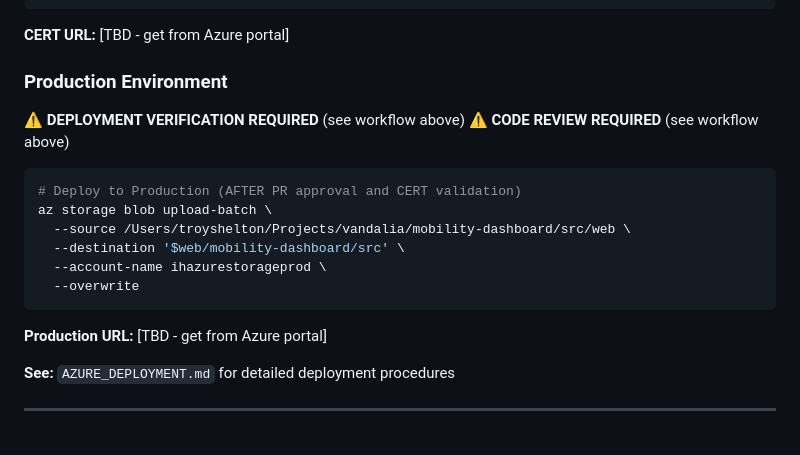
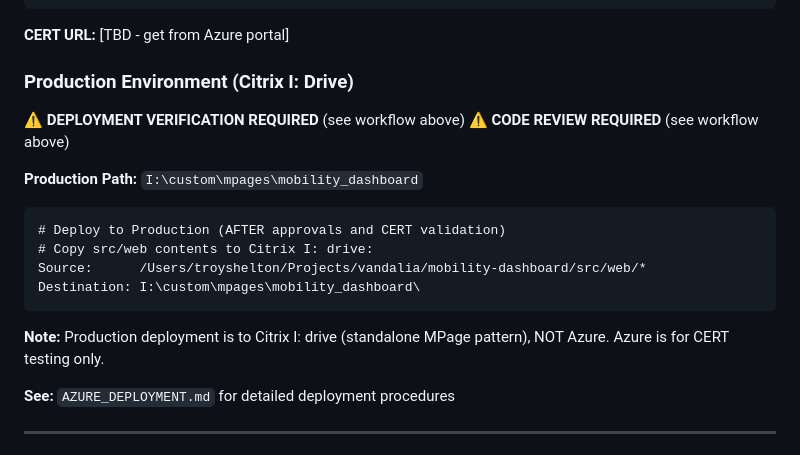
Before and after one commit to troyshelton/mobility-dashboard-v2, a Markdown page: CLAUDE.md, the part around the change. GitHub-like rendering.

Commit message:
docs: add Citrix production path for mobility dashboard
Production: I:\custom\mpages\mobility_dashboard
(Azure is CERT only)

Co-Authored-By: Claude Opus 4.5 <noreply@anthropic.com>

````diff
--- a/CLAUDE.md
+++ b/CLAUDE.md
@@ -699,21 +699,21 @@ az storage blob upload-batch \
 
 **CERT URL:** [TBD - get from Azure portal]
 
-### Production Environment
+### Production Environment (Citrix I: Drive)
 
 **⚠️ DEPLOYMENT VERIFICATION REQUIRED** (see workflow above)
 **⚠️ CODE REVIEW REQUIRED** (see workflow above)
 
-```bash
-# Deploy to Production (AFTER PR approval and CERT validation)
-az storage blob upload-batch \
-  --source /Users/troyshelton/Projects/vandalia/mobility-dashboard/src/web \
-  --destination '$web/mobility-dashboard/src' \
-  --account-name ihazurestorageprod \
-  --overwrite
+**Production Path:** `I:\custom\mpages\mobility_dashboard`
+
+```
+# Deploy to Production (AFTER approvals and CERT validation)
+# Copy src/web contents to Citrix I: drive:
+Source:      /Users/troyshelton/Projects/vandalia/mobility-dashboard/src/web/*
+Destination: I:\custom\mpages\mobility_dashboard\
 ```
 
-**Production URL:** [TBD - get from Azure portal]
+**Note:** Production deployment is to Citrix I: drive (standalone MPage pattern), NOT Azure. Azure is for CERT testing only.
 
 **See:** `AZURE_DEPLOYMENT.md` for detailed deployment procedures
 
````
